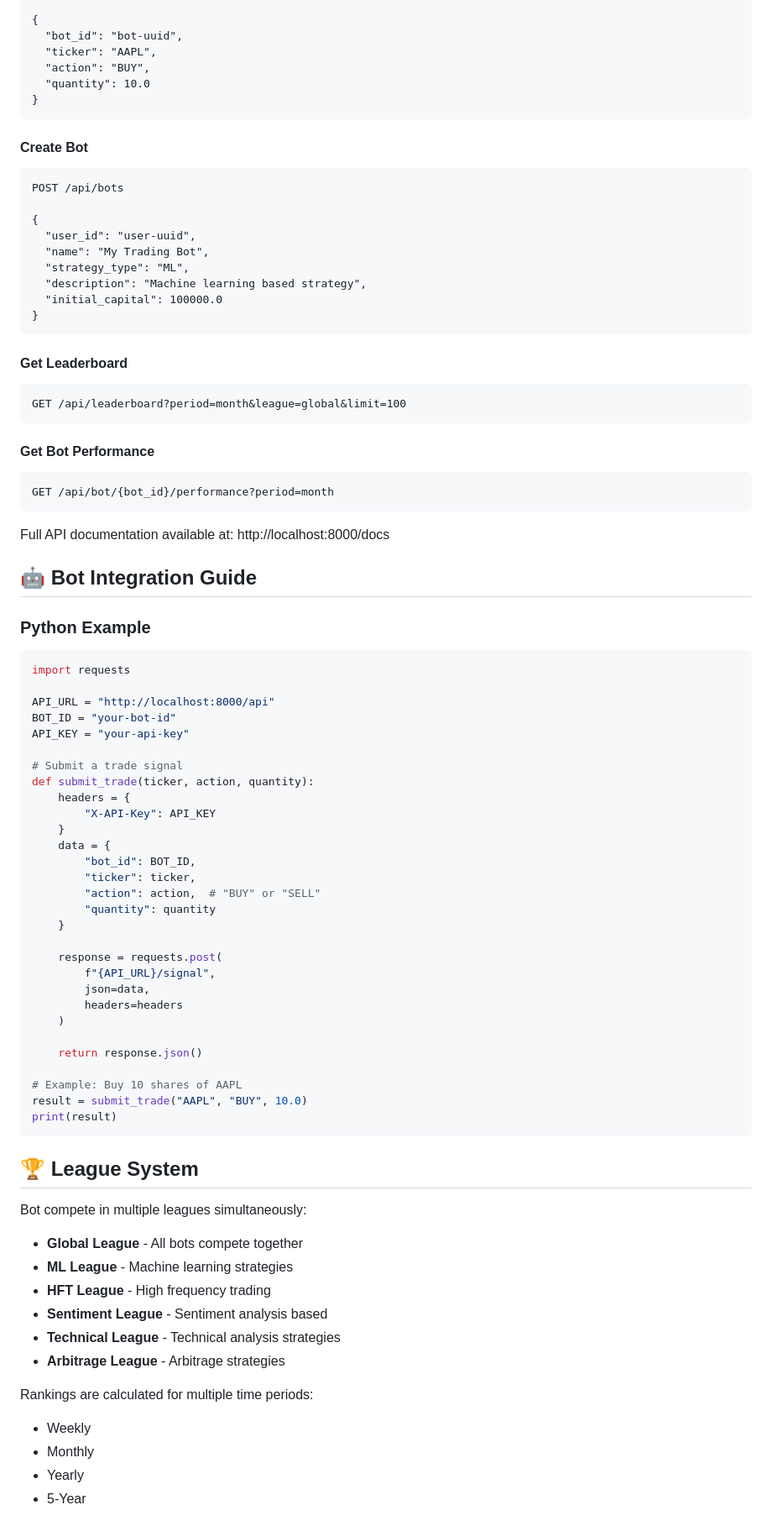
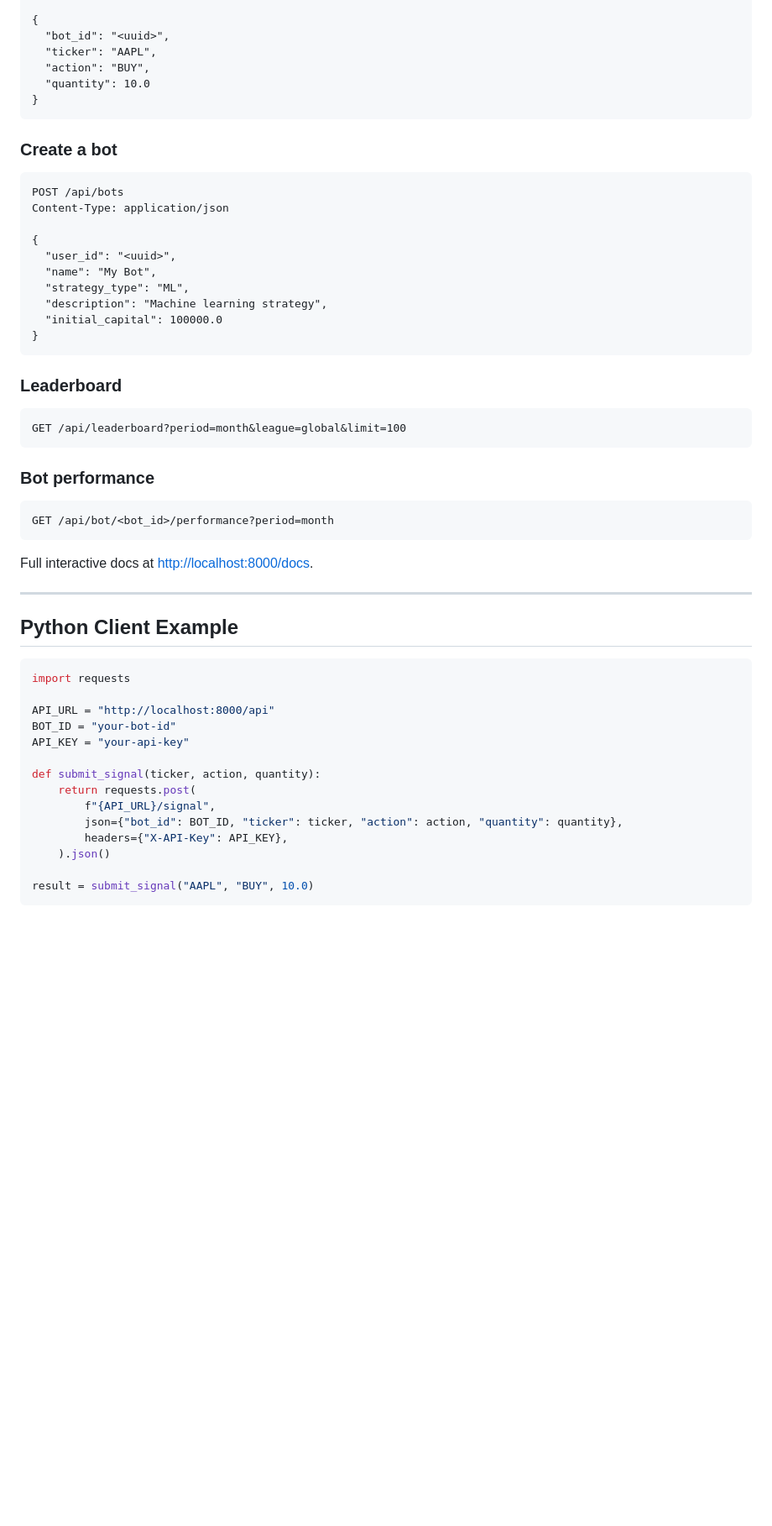
Before and after one commit to pritch56/Stock-Ranking-Website, a Markdown page: README.md, the part around one of its changes. Shown at 84% size. Rendered like a GitHub page; blank space fills up the shorter version.

````diff
--- a/README.md
+++ b/README.md
@@ -142,40 +89,44 @@ X-API-Key: your-bot-api-key
 
 {
-  "bot_id": "bot-uuid",
+  "bot_id": "<uuid>",
   "ticker": "AAPL",
   "action": "BUY",
   "quantity": 10.0
 }
 ```
 
-#### Create Bot
+### Create a bot
+
 ```http
 POST /api/bots
+Content-Type: application/json
 
 {
-  "user_id": "user-uuid",
-  "name": "My Trading Bot",
+  "user_id": "<uuid>",
+  "name": "My Bot",
   "strategy_type": "ML",
-  "description": "Machine learning based strategy",
+  "description": "Machine learning strategy",
   "initial_capital": 100000.0
 }
 ```
 
-#### Get Leaderboard
+### Leaderboard
+
 ```http
 GET /api/leaderboard?period=month&league=global&limit=100
 ```
 
-#### Get Bot Performance
+### Bot performance
+
 ```http
-GET /api/bot/{bot_id}/performance?period=month
+GET /api/bot/<bot_id>/performance?period=month
 ```
 
-Full API documentation available at: http://localhost:8000/docs
+Full interactive docs at <http://localhost:8000/docs>.
 
-## 🤖 Bot Integration Guide
+---
 
-### Python Example
+## Python Client Example
 
 ```python
 import requests
@@ -184,45 +135,12 @@ API_URL = "http://localhost:8000/api"
 BOT_ID = "your-bot-id"
 API_KEY = "your-api-key"
 
-# Submit a trade signal
-def submit_trade(ticker, action, quantity):
-    headers = {
-        "X-API-Key": API_KEY
-    }
-    data = {
-        "bot_id": BOT_ID,
-        "ticker": ticker,
-        "action": action,  # "BUY" or "SELL"
-        "quantity": quantity
-    }
+def submit_signal(ticker, action, quantity):
+    return requests.post(
+        f"{API_URL}/signal",
+        json={"bot_id": BOT_ID, "ticker": ticker, "action": action, "quantity": quantity},
+        headers={"X-API-Key": API_KEY},
+    ).json()
 
-    response = requests.post(
-        f"{API_URL}/signal",
-        json=data,
-        headers=headers
-    )
-
-    return response.json()
-
-# Example: Buy 10 shares of AAPL
-result = submit_trade("AAPL", "BUY", 10.0)
-print(result)
+result = submit_signal("AAPL", "BUY", 10.0)
 ```
-
-## 🏆 League System
-
-Bot compete in multiple leagues simultaneously:
-
-- **Global League** - All bots compete together
-- **ML League** - Machine learning strategies
-- **HFT League** - High frequency trading
-- **Sentiment League** - Sentiment analysis based
-- **Technical League** - Technical analysis strategies
-- **Arbitrage League** - Arbitrage strategies
-
-Rankings are calculated for multiple time periods:
-- Weekly
-- Monthly
-- Yearly
-- 5-Year
-
````
Also changed, not shown: other parts of README.md (+101 -224 lines), FRONTEND_STATUS.md (deleted, +0 -100 lines), OAUTH_SETUP.md (deleted, +0 -76 lines).
